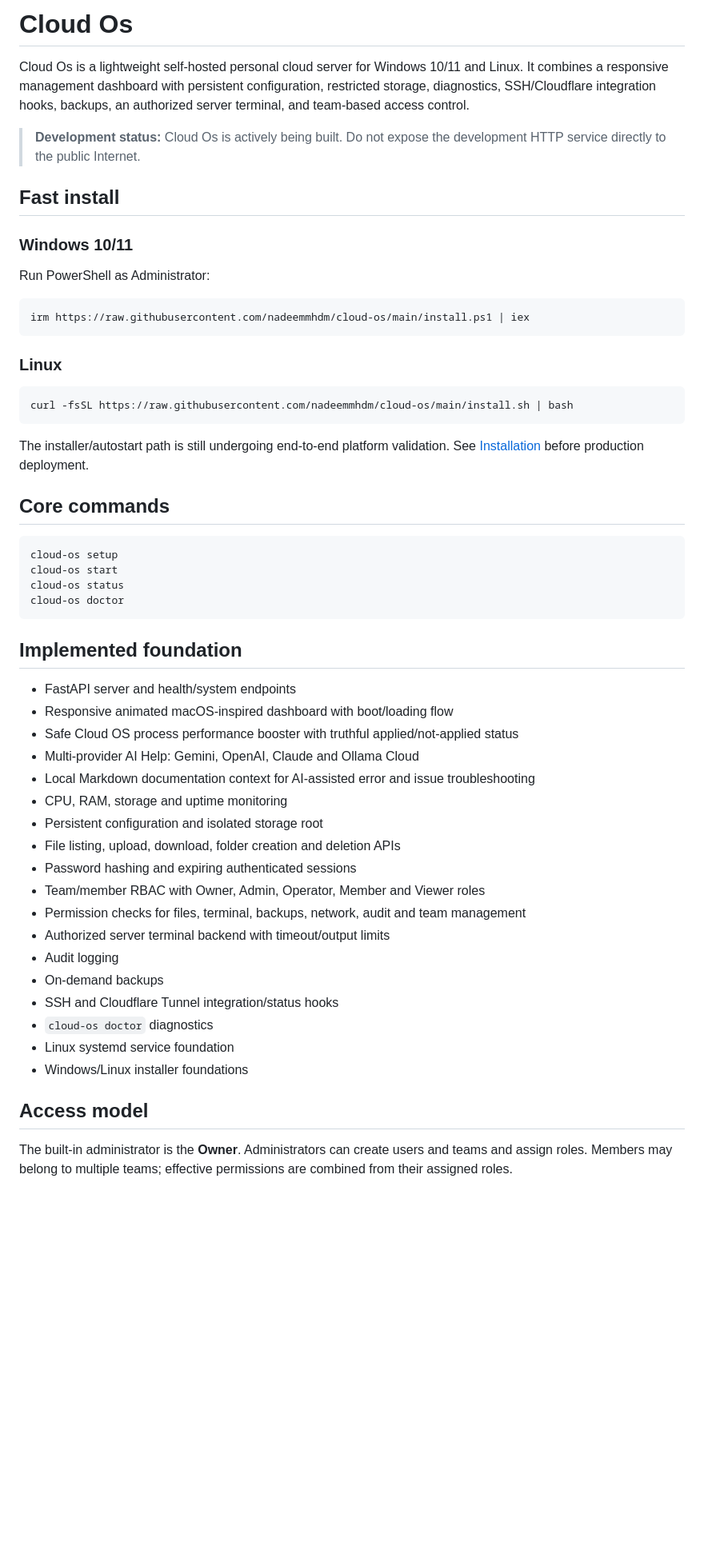
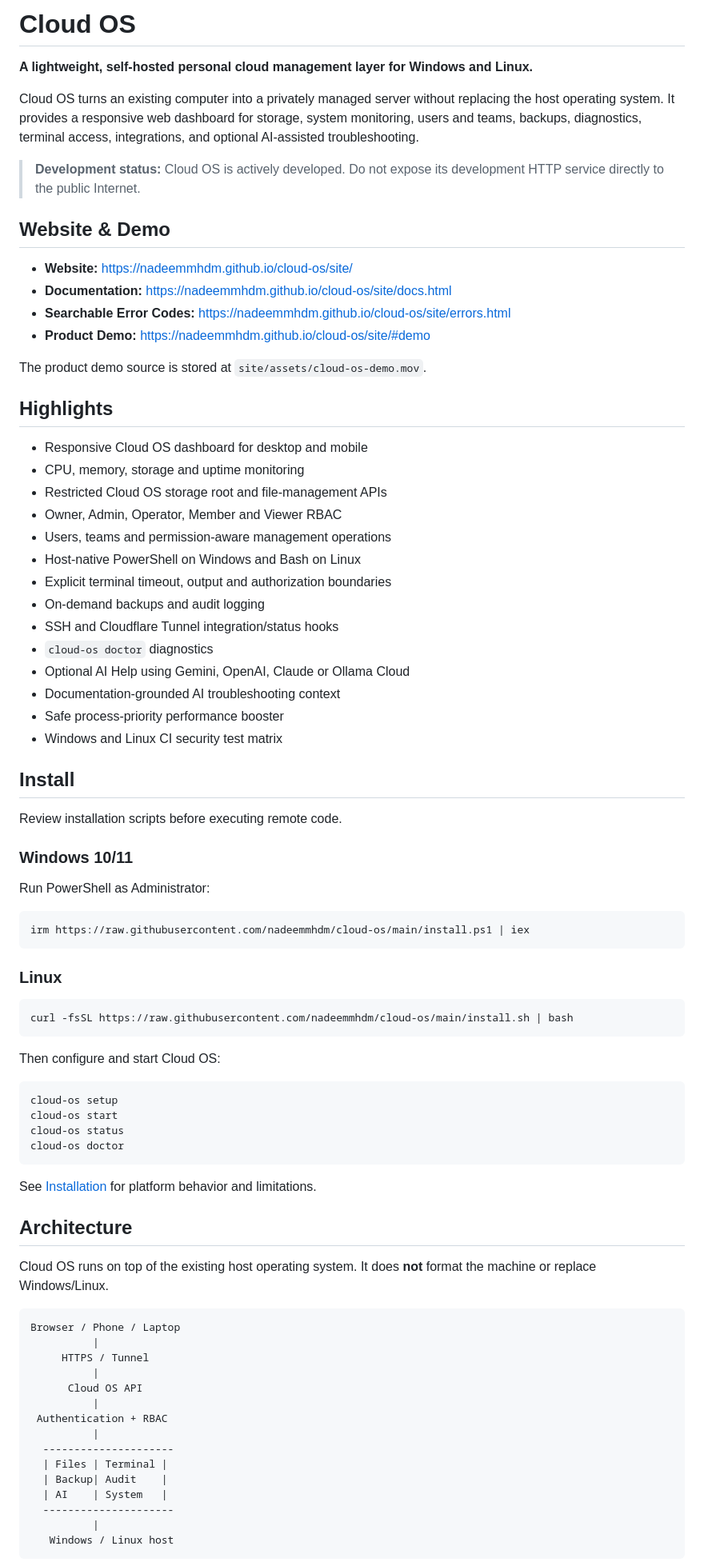
Before and after one commit to nadeemmhdm/cloud-os, a Markdown page: README.md, the part around one of its changes. Shown at 80% size. Drawn GitHub-style; blank space fills up the shorter version.

Commit message:
docs: rebuild README as professional project overview

````diff
--- a/README.md
+++ b/README.md
@@ -1,12 +1,43 @@
-# Cloud Os
+# Cloud OS
 
-Cloud Os is a lightweight self-hosted personal cloud server for Windows 10/11 and Linux. It combines a responsive management dashboard with persistent configuration, restricted storage, diagnostics, SSH/Cloudflare integration hooks, backups, an authorized server terminal, and team-based access control.
+**A lightweight, self-hosted personal cloud management layer for Windows and Linux.**
 
-> **Development status:** Cloud Os is actively being built. Do not expose the development HTTP service directly to the public Internet.
+Cloud OS turns an existing computer into a privately managed server without replacing the host operating system. It provides a responsive web dashboard for storage, system monitoring, users and teams, backups, diagnostics, terminal access, integrations, and optional AI-assisted troubleshooting.
 
-## Fast install
+> **Development status:** Cloud OS is actively developed. Do not expose its development HTTP service directly to the public Internet.
+
+## Website & Demo
+
+- **Website:** https://nadeemmhdm.github.io/cloud-os/site/
+- **Documentation:** https://nadeemmhdm.github.io/cloud-os/site/docs.html
+- **Searchable Error Codes:** https://nadeemmhdm.github.io/cloud-os/site/errors.html
+- **Product Demo:** https://nadeemmhdm.github.io/cloud-os/site/#demo
+
+The product demo source is stored at `site/assets/cloud-os-demo.mov`.
+
+## Highlights
+
+- Responsive Cloud OS dashboard for desktop and mobile
+- CPU, memory, storage and uptime monitoring
+- Restricted Cloud OS storage root and file-management APIs
+- Owner, Admin, Operator, Member and Viewer RBAC
+- Users, teams and permission-aware management operations
+- Host-native PowerShell on Windows and Bash on Linux
+- Explicit terminal timeout, output and authorization boundaries
+- On-demand backups and audit logging
+- SSH and Cloudflare Tunnel integration/status hooks
+- `cloud-os doctor` diagnostics
+- Optional AI Help using Gemini, OpenAI, Claude or Ollama Cloud
+- Documentation-grounded AI troubleshooting context
+- Safe process-priority performance booster
+- Windows and Linux CI security test matrix
+
+## Install
+
+Review installation scripts before executing remote code.
 
 ### Windows 10/11
+
 Run PowerShell as Administrator:
 
 ```powershell
@@ -14,13 +45,12 @@ irm https://raw.githubusercontent.com/nadeemmhdm/cloud-os/main/install.ps1 | iex
 ```
 
 ### Linux
+
 ```bash
 curl -fsSL https://raw.githubusercontent.com/nadeemmhdm/cloud-os/main/install.sh | bash
 ```
 
-The installer/autostart path is still undergoing end-to-end platform validation. See [Installation](docs/INSTALLATION.md) before production deployment.
-
-## Core commands
+Then configure and start Cloud OS:
 
 ```text
 cloud-os setup
@@ -29,28 +59,27 @@ cloud-os status
 cloud-os doctor
 ```
 
-## Implemented foundation
+See [Installation](docs/INSTALLATION.md) for platform behavior and limitations.
 
-- FastAPI server and health/system endpoints
-- Responsive animated macOS-inspired dashboard with boot/loading flow
-- Safe Cloud OS process performance booster with truthful applied/not-applied status
-- Multi-provider AI Help: Gemini, OpenAI, Claude and Ollama Cloud
-- Local Markdown documentation context for AI-assisted error and issue troubleshooting
-- CPU, RAM, storage and uptime monitoring
-- Persistent configuration and isolated storage root
-- File listing, upload, download, folder creation and deletion APIs
-- Password hashing and expiring authenticated sessions
-- Team/member RBAC with Owner, Admin, Operator, Member and Viewer roles
-- Permission checks for files, terminal, backups, network, audit and team management
-- Authorized server terminal backend with timeout/output limits
-- Audit logging
-- On-demand backups
-- SSH and Cloudflare Tunnel integration/status hooks
-- `cloud-os doctor` diagnostics
-- Linux systemd service foundation
-- Windows/Linux installer foundations
+## Architecture
 
-## Access model
+Cloud OS runs on top of the existing host operating system. It does **not** format the machine or replace Windows/Linux.
 
-The built-in administrator is the **Owner**. Administrators can create users and teams and assign roles. Members may belong to multiple teams; effective permissions are combined from their assigned roles.
+```text
+Browser / Phone / Laptop
+          |
+     HTTPS / Tunnel
+          |
+      Cloud OS API
+          |
+ Authentication + RBAC
+          |
+  ---------------------
+  | Files | Terminal |
+  | Backup| Audit    |
+  | AI    | System   |
+  ---------------------
+          |
+   Windows / Linux host
+```
 
````
Also changed, not shown: other parts of README.md (+55 -24 lines).
